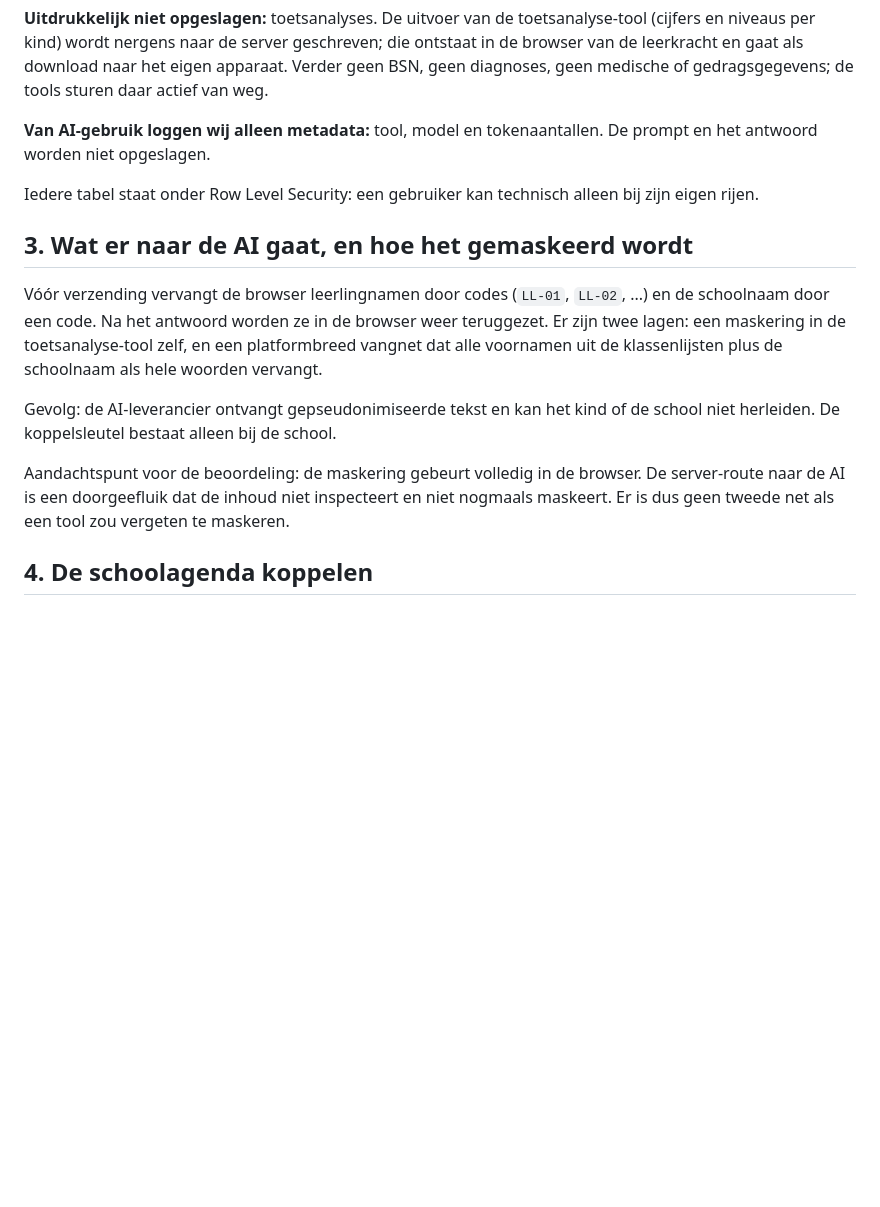
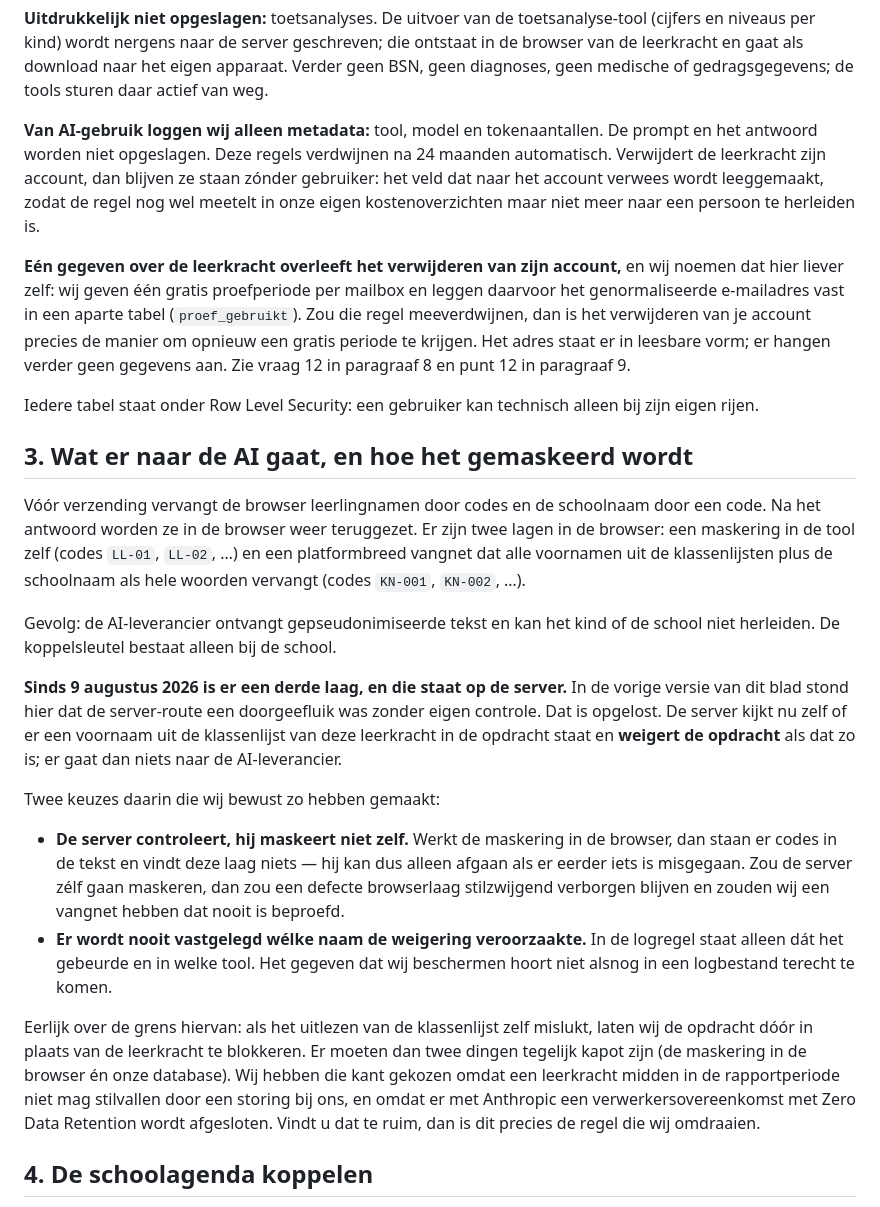
Before and after one commit to MvsTools/Avinka, a Markdown page: docs/juridisch/feitenblad-avg.md, the part around one of its changes. GitHub-like rendering; blank space fills up the shorter version.

```diff
--- a/docs/juridisch/feitenblad-avg.md
+++ b/docs/juridisch/feitenblad-avg.md
@@ -34,17 +50,26 @@ e-mailadres, versleuteld wachtwoord en voornaam (Supabase-auth); schoolnaam plus
 
 **Uitdrukkelijk niet opgeslagen:** toetsanalyses. De uitvoer van de toetsanalyse-tool (cijfers en niveaus per kind) wordt nergens naar de server geschreven; die ontstaat in de browser van de leerkracht en gaat als download naar het eigen apparaat. Verder geen BSN, geen diagnoses, geen medische of gedragsgegevens; de tools sturen daar actief van weg.
 
-**Van AI-gebruik loggen wij alleen metadata:** tool, model en tokenaantallen. De prompt en het antwoord worden niet opgeslagen.
+**Van AI-gebruik loggen wij alleen metadata:** tool, model en tokenaantallen. De prompt en het antwoord worden niet opgeslagen. Deze regels verdwijnen na 24 maanden automatisch. Verwijdert de leerkracht zijn account, dan blijven ze staan zónder gebruiker: het veld dat naar het account verwees wordt leeggemaakt, zodat de regel nog wel meetelt in onze eigen kostenoverzichten maar niet meer naar een persoon te herleiden is.
+
+**Eén gegeven over de leerkracht overleeft het verwijderen van zijn account,** en wij noemen dat hier liever zelf: wij geven één gratis proefperiode per mailbox en leggen daarvoor het genormaliseerde e-mailadres vast in een aparte tabel (`proef_gebruikt`). Zou die regel meeverdwijnen, dan is het verwijderen van je account precies de manier om opnieuw een gratis periode te krijgen. Het adres staat er in leesbare vorm; er hangen verder geen gegevens aan. Zie vraag 12 in paragraaf 8 en punt 12 in paragraaf 9.
 
 Iedere tabel staat onder Row Level Security: een gebruiker kan technisch alleen bij zijn eigen rijen.
 
 ## 3. Wat er naar de AI gaat, en hoe het gemaskeerd wordt
 
-Vóór verzending vervangt de browser leerlingnamen door codes (`LL-01`, `LL-02`, ...) en de schoolnaam door een code. Na het antwoord worden ze in de browser weer teruggezet. Er zijn twee lagen: een maskering in de toetsanalyse-tool zelf, en een platformbreed vangnet dat alle voornamen uit de klassenlijsten plus de schoolnaam als hele woorden vervangt.
+Vóór verzending vervangt de browser leerlingnamen door codes en de schoolnaam door een code. Na het antwoord worden ze in de browser weer teruggezet. Er zijn twee lagen in de browser: een maskering in de tool zelf (codes `LL-01`, `LL-02`, …) en een platformbreed vangnet dat alle voornamen uit de klassenlijsten plus de schoolnaam als hele woorden vervangt (codes `KN-001`, `KN-002`, …).
 
 Gevolg: de AI-leverancier ontvangt gepseudonimiseerde tekst en kan het kind of de school niet herleiden. De koppelsleutel bestaat alleen bij de school.
 
-Aandachtspunt voor de beoordeling: de maskering gebeurt volledig in de browser. De server-route naar de AI is een doorgeefluik dat de inhoud niet inspecteert en niet nogmaals maskeert. Er is dus geen tweede net als een tool zou vergeten te maskeren.
+**Sinds 9 augustus 2026 is er een derde laag, en die staat op de server.** In de vorige versie van dit blad stond hier dat de server-route een doorgeefluik was zonder eigen controle. Dat is opgelost. De server kijkt nu zelf of er een voornaam uit de klassenlijst van deze leerkracht in de opdracht staat en **weigert de opdracht** als dat zo is; er gaat dan niets naar de AI-leverancier.
+
+Twee keuzes daarin die wij bewust zo hebben gemaakt:
+
+- **De server controleert, hij maskeert niet zelf.** Werkt de maskering in de browser, dan staan er codes in de tekst en vindt deze laag niets — hij kan dus alleen afgaan als er eerder iets is misgegaan. Zou de server zélf gaan maskeren, dan zou een defecte browserlaag stilzwijgend verborgen blijven en zouden wij een vangnet hebben dat nooit is beproefd.
+- **Er wordt nooit vastgelegd wélke naam de weigering veroorzaakte.** In de logregel staat alleen dát het gebeurde en in welke tool. Het gegeven dat wij beschermen hoort niet alsnog in een logbestand terecht te komen.
+
+Eerlijk over de grens hiervan: als het uitlezen van de klassenlijst zelf mislukt, laten wij de opdracht dóór in plaats van de leerkracht te blokkeren. Er moeten dan twee dingen tegelijk kapot zijn (de maskering in de browser én onze database). Wij hebben die kant gekozen omdat een leerkracht midden in de rapportperiode niet mag stilvallen door een storing bij ons, en omdat er met Anthropic een verwerkersovereenkomst met Zero Data Retention wordt afgesloten. Vindt u dat te ruim, dan is dit precies de regel die wij omdraaien.
 
 ## 4. De schoolagenda koppelen
 
```
Also changed, not shown: other parts of docs/juridisch/feitenblad-avg.md (+34 -7 lines).
